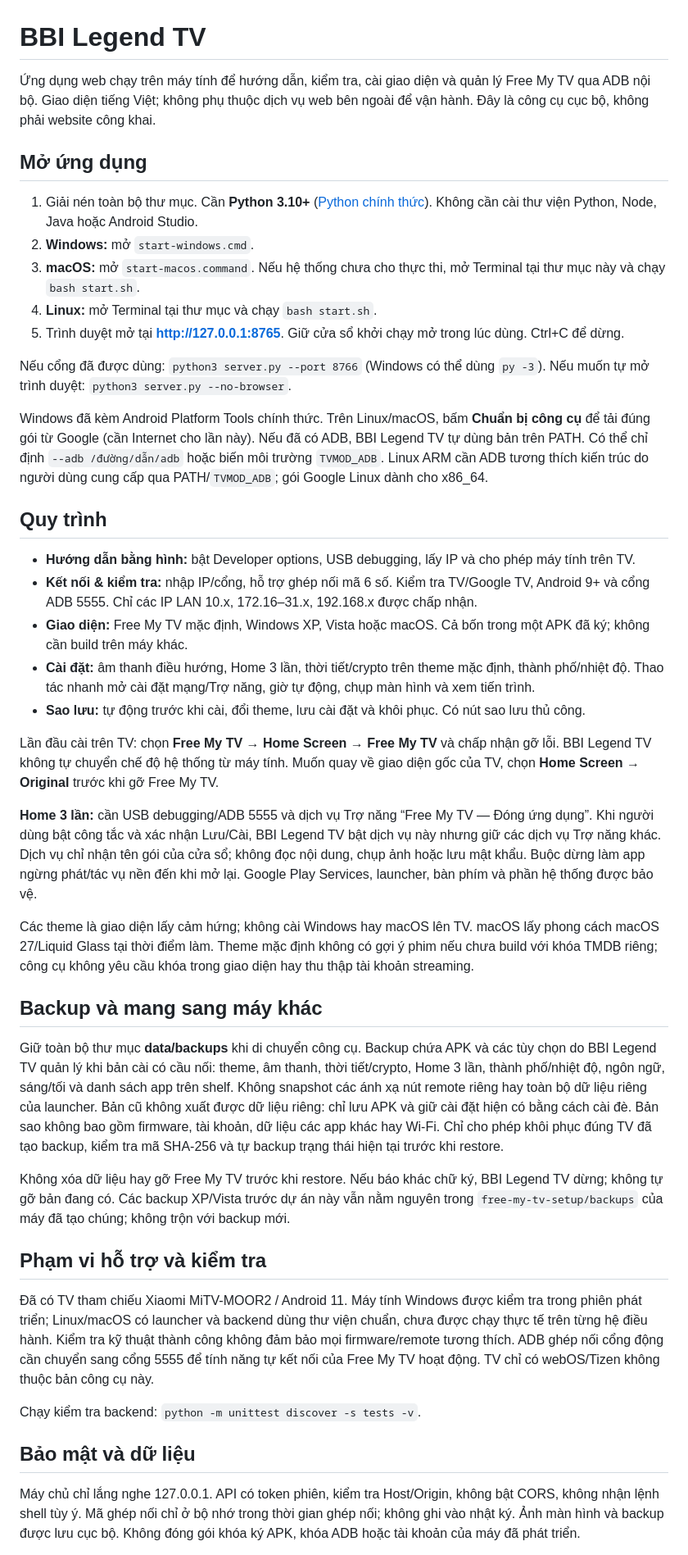
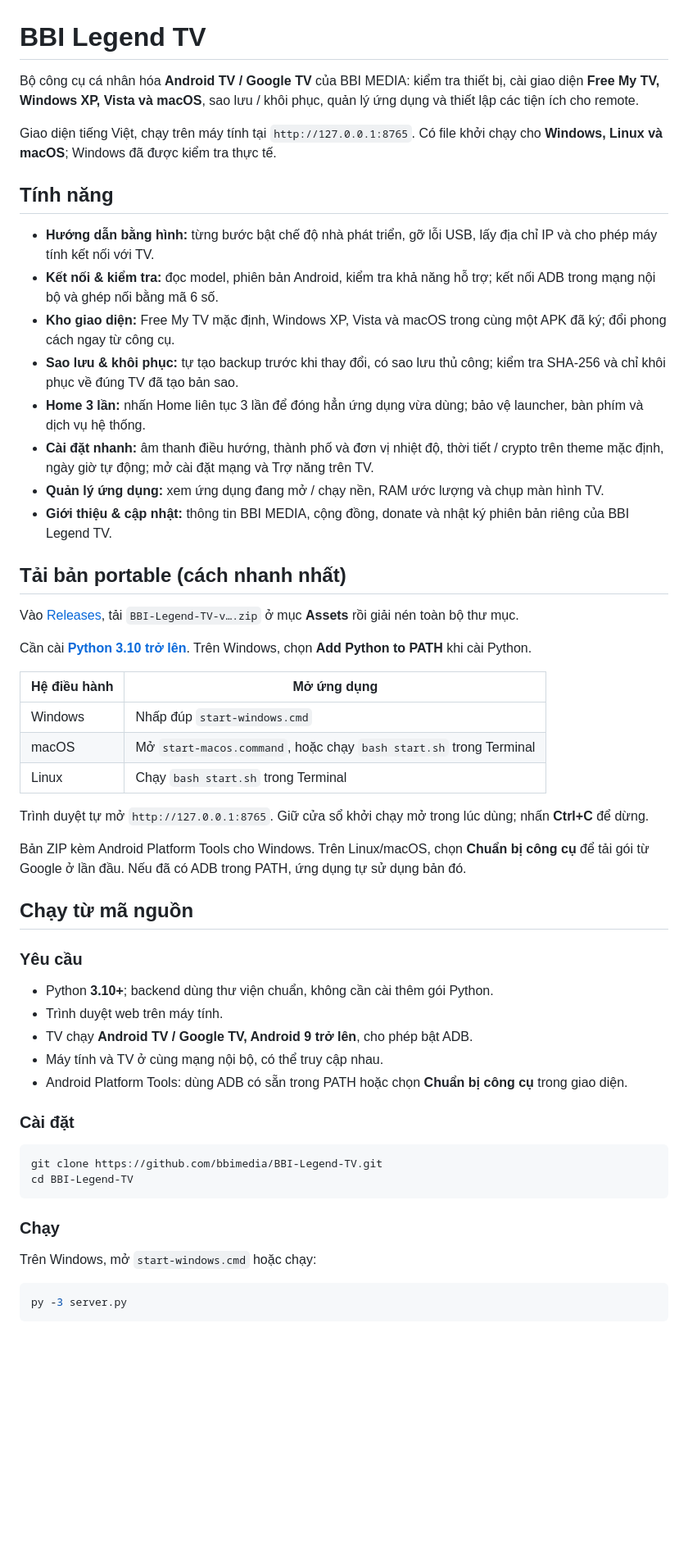
Before and after one commit to bbimedia/BBI-Legend-TV, a Markdown page: README.md, the part around one of its changes. Shown at 82% size. Rendered like a GitHub page; blank space fills up the shorter version.

Commit message:
Rewrite project README following BBI repository structure

````diff
--- a/README.md
+++ b/README.md
@@ -1,46 +1,58 @@
 # BBI Legend TV
 
-Ứng dụng web chạy trên máy tính để hướng dẫn, kiểm tra, cài giao diện và quản lý Free My TV qua ADB nội bộ. Giao diện tiếng Việt; không phụ thuộc dịch vụ web bên ngoài để vận hành. Đây là công cụ cục bộ, không phải website công khai.
+Bộ công cụ cá nhân hóa **Android TV / Google TV** của BBI MEDIA: kiểm tra thiết bị, cài giao diện **Free My TV, Windows XP, Vista và macOS**, sao lưu / khôi phục, quản lý ứng dụng và thiết lập các tiện ích cho remote.
 
-## Mở ứng dụng
+Giao diện tiếng Việt, chạy trên máy tính tại `http://127.0.0.1:8765`. Có file khởi chạy cho **Windows, Linux và macOS**; Windows đã được kiểm tra thực tế.
 
-1. Giải nén toàn bộ thư mục. Cần **Python 3.10+** ([Python chính thức](https://www.python.org/downloads/)). Không cần cài thư viện Python, Node, Java hoặc Android Studio.
-2. **Windows:** mở `start-windows.cmd`.
-3. **macOS:** mở `start-macos.command`. Nếu hệ thống chưa cho thực thi, mở Terminal tại thư mục này và chạy `bash start.sh`.
-4. **Linux:** mở Terminal tại thư mục và chạy `bash start.sh`.
-5. Trình duyệt mở tại **http://127.0.0.1:8765**. Giữ cửa sổ khởi chạy mở trong lúc dùng. Ctrl+C để dừng.
+## Tính năng
 
-Nếu cổng đã được dùng: `python3 server.py --port 8766` (Windows có thể dùng `py -3`). Nếu muốn tự mở trình duyệt: `python3 server.py --no-browser`.
+- **Hướng dẫn bằng hình:** từng bước bật chế độ nhà phát triển, gỡ lỗi USB, lấy địa chỉ IP và cho phép máy tính kết nối với TV.
+- **Kết nối & kiểm tra:** đọc model, phiên bản Android, kiểm tra khả năng hỗ trợ; kết nối ADB trong mạng nội bộ và ghép nối bằng mã 6 số.
+- **Kho giao diện:** Free My TV mặc định, Windows XP, Vista và macOS trong cùng một APK đã ký; đổi phong cách ngay từ công cụ.
+- **Sao lưu & khôi phục:** tự tạo backup trước khi thay đổi, có sao lưu thủ công; kiểm tra SHA-256 và chỉ khôi phục về đúng TV đã tạo bản sao.
+- **Home 3 lần:** nhấn Home liên tục 3 lần để đóng hẳn ứng dụng vừa dùng; bảo vệ launcher, bàn phím và dịch vụ hệ thống.
+- **Cài đặt nhanh:** âm thanh điều hướng, thành phố và đơn vị nhiệt độ, thời tiết / crypto trên theme mặc định, ngày giờ tự động; mở cài đặt mạng và Trợ năng trên TV.
+- **Quản lý ứng dụng:** xem ứng dụng đang mở / chạy nền, RAM ước lượng và chụp màn hình TV.
+- **Giới thiệu & cập nhật:** thông tin BBI MEDIA, cộng đồng, donate và nhật ký phiên bản riêng của BBI Legend TV.
 
-Windows đã kèm Android Platform Tools chính thức. Trên Linux/macOS, bấm **Chuẩn bị công cụ** để tải đúng gói từ Google (cần Internet cho lần này). Nếu đã có ADB, BBI Legend TV tự dùng bản trên PATH. Có thể chỉ định `--adb /đường/dẫn/adb` hoặc biến môi trường `TVMOD_ADB`. Linux ARM cần ADB tương thích kiến trúc do người dùng cung cấp qua PATH/`TVMOD_ADB`; gói Google Linux dành cho x86_64.
+## Tải bản portable (cách nhanh nhất)
 
-## Quy trình
+Vào [Releases](https://github.com/bbimedia/BBI-Legend-TV/releases/latest), tải `BBI-Legend-TV-v….zip` ở mục **Assets** rồi giải nén toàn bộ thư mục.
 
-- **Hướng dẫn bằng hình:** bật Developer options, USB debugging, lấy IP và cho phép máy tính trên TV.
-- **Kết nối & kiểm tra:** nhập IP/cổng, hỗ trợ ghép nối mã 6 số. Kiểm tra TV/Google TV, Android 9+ và cổng ADB 5555. Chỉ các IP LAN 10.x, 172.16–31.x, 192.168.x được chấp nhận.
-- **Giao diện:** Free My TV mặc định, Windows XP, Vista hoặc macOS. Cả bốn trong một APK đã ký; không cần build trên máy khác.
-- **Cài đặt:** âm thanh điều hướng, Home 3 lần, thời tiết/crypto trên theme mặc định, thành phố/nhiệt độ. Thao tác nhanh mở cài đặt mạng/Trợ năng, giờ tự động, chụp màn hình và xem tiến trình.
-- **Sao lưu:** tự động trước khi cài, đổi theme, lưu cài đặt và khôi phục. Có nút sao lưu thủ công.
+Cần cài **[Python 3.10 trở lên](https://www.python.org/downloads/)**. Trên Windows, chọn **Add Python to PATH** khi cài Python.
 
-Lần đầu cài trên TV: chọn **Free My TV → Home Screen → Free My TV** và chấp nhận gỡ lỗi. BBI Legend TV không tự chuyển chế độ hệ thống từ máy tính. Muốn quay về giao diện gốc của TV, chọn **Home Screen → Original** trước khi gỡ Free My TV.
+| Hệ điều hành | Mở ứng dụng |
+|---|---|
+| Windows | Nhấp đúp `start-windows.cmd` |
+| macOS | Mở `start-macos.command`, hoặc chạy `bash start.sh` trong Terminal |
+| Linux | Chạy `bash start.sh` trong Terminal |
 
-**Home 3 lần:** cần USB debugging/ADB 5555 và dịch vụ Trợ năng “Free My TV — Đóng ứng dụng”. Khi người dùng bật công tắc và xác nhận Lưu/Cài, BBI Legend TV bật dịch vụ này nhưng giữ các dịch vụ Trợ năng khác. Dịch vụ chỉ nhận tên gói của cửa sổ; không đọc nội dung, chụp ảnh hoặc lưu mật khẩu. Buộc dừng làm app ngừng phát/tác vụ nền đến khi mở lại. Google Play Services, launcher, bàn phím và phần hệ thống được bảo vệ.
+Trình duyệt tự mở `http://127.0.0.1:8765`. Giữ cửa sổ khởi chạy mở trong lúc dùng; nhấn **Ctrl+C** để dừng.
 
-Các theme là giao diện lấy cảm hứng; không cài Windows hay macOS lên TV. macOS lấy phong cách macOS 27/Liquid Glass tại thời điểm làm. Theme mặc định không có gợi ý phim nếu chưa build với khóa TMDB riêng; công cụ không yêu cầu khóa trong giao diện hay thu thập tài khoản streaming.
+Bản ZIP kèm Android Platform Tools cho Windows. Trên Linux/macOS, chọn **Chuẩn bị công cụ** để tải gói từ Google ở lần đầu. Nếu đã có ADB trong PATH, ứng dụng tự sử dụng bản đó.
 
-## Backup và mang sang máy khác
+## Chạy từ mã nguồn
 
-Giữ toàn bộ thư mục **data/backups** khi di chuyển công cụ. Backup chứa APK và các tùy chọn do BBI Legend TV quản lý khi bản cài có cầu nối: theme, âm thanh, thời tiết/crypto, Home 3 lần, thành phố/nhiệt độ, ngôn ngữ, sáng/tối và danh sách app trên shelf. Không snapshot các ánh xạ nút remote riêng hay toàn bộ dữ liệu riêng của launcher. Bản cũ không xuất được dữ liệu riêng: chỉ lưu APK và giữ cài đặt hiện có bằng cách cài đè. Bản sao không bao gồm firmware, tài khoản, dữ liệu các app khác hay Wi-Fi. Chỉ cho phép khôi phục đúng TV đã tạo backup, kiểm tra mã SHA-256 và tự backup trạng thái hiện tại trước khi restore.
+### Yêu cầu
 
-Không xóa dữ liệu hay gỡ Free My TV trước khi restore. Nếu báo khác chữ ký, BBI Legend TV dừng; không tự gỡ bản đang có. Các backup XP/Vista trước dự án này vẫn nằm nguyên trong `free-my-tv-setup/backups` của máy đã tạo chúng; không trộn với backup mới.
+- Python **3.10+**; backend dùng thư viện chuẩn, không cần cài thêm gói Python.
+- Trình duyệt web trên máy tính.
+- TV chạy **Android TV / Google TV, Android 9 trở lên**, cho phép bật ADB.
+- Máy tính và TV ở cùng mạng nội bộ, có thể truy cập nhau.
+- Android Platform Tools: dùng ADB có sẵn trong PATH hoặc chọn **Chuẩn bị công cụ** trong giao diện.
 
-## Phạm vi hỗ trợ và kiểm tra
+### Cài đặt
 
-Đã có TV tham chiếu Xiaomi MiTV-MOOR2 / Android 11. Máy tính Windows được kiểm tra trong phiên phát triển; Linux/macOS có launcher và backend dùng thư viện chuẩn, chưa được chạy thực tế trên từng hệ điều hành. Kiểm tra kỹ thuật thành công không đảm bảo mọi firmware/remote tương thích. ADB ghép nối cổng động cần chuyển sang cổng 5555 để tính năng tự kết nối của Free My TV hoạt động. TV chỉ có webOS/Tizen không thuộc bản công cụ này.
+```bash
+git clone https://github.com/bbimedia/BBI-Legend-TV.git
+cd BBI-Legend-TV
+```
 
-Chạy kiểm tra backend: `python -m unittest discover -s tests -v`.
+### Chạy
 
-## Bảo mật và dữ liệu
+Trên Windows, mở `start-windows.cmd` hoặc chạy:
 
-Máy chủ chỉ lắng nghe 127.0.0.1. API có token phiên, kiểm tra Host/Origin, không bật CORS, không nhận lệnh shell tùy ý. Mã ghép nối chỉ ở bộ nhớ trong thời gian ghép nối; không ghi vào nhật ký. Ảnh màn hình và backup được lưu cục bộ. Không đóng gói khóa ký APK, khóa ADB hoặc tài khoản của máy đã phát triển.
+```powershell
+py -3 server.py
+```
 
````
Also changed, not shown: other parts of README.md (+74 -4 lines).
